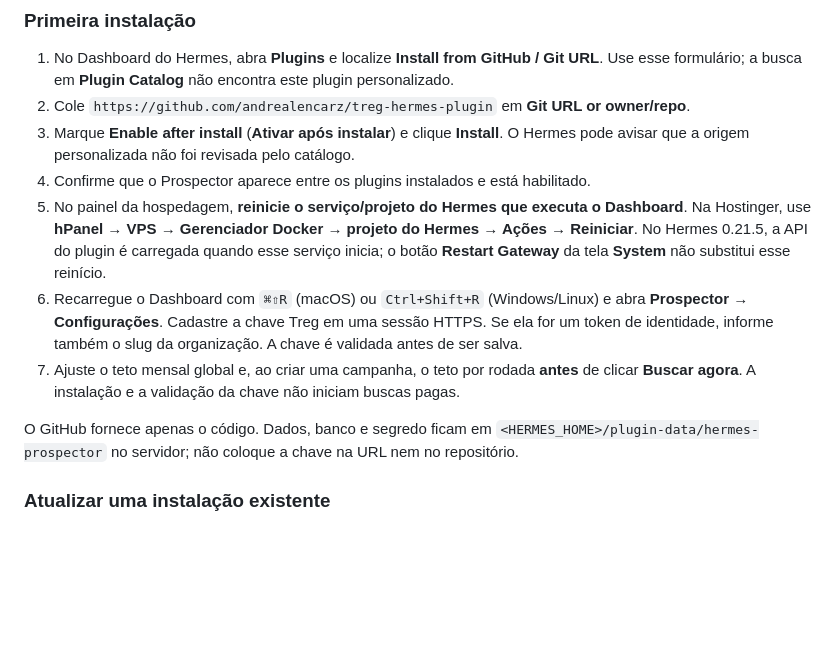
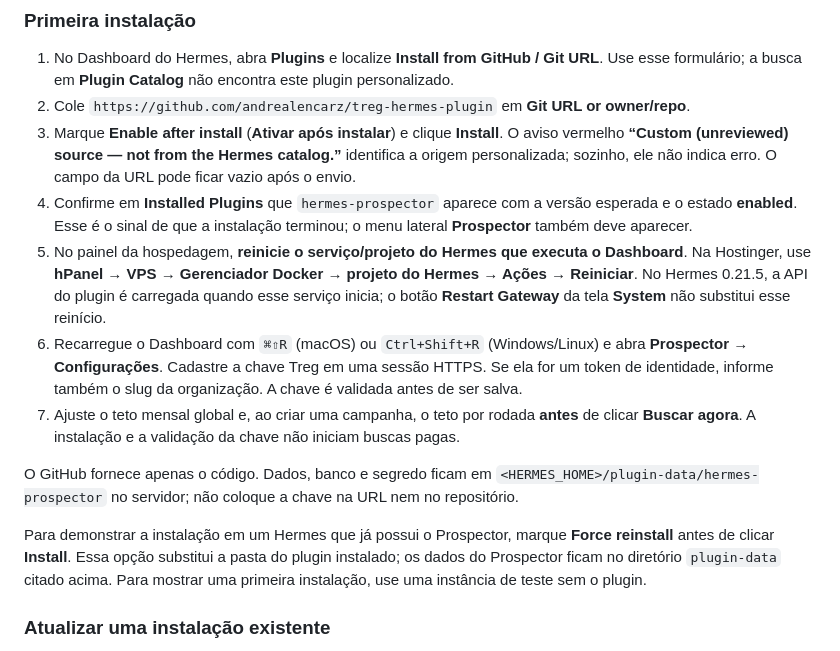
Before and after one commit to andrealencarz/treg-hermes-plugin, a Markdown page: README.md, the part around the change. Rendered like a GitHub page; blank space fills up the shorter version.

Commit message:
docs: clarify custom-source install warning

```diff
--- a/README.md
+++ b/README.md
@@ -12,13 +12,15 @@ A URL instala o código, mas ainda é preciso ativar o plugin, reiniciar o servi
 
 1. No Dashboard do Hermes, abra **Plugins** e localize **Install from GitHub / Git URL**. Use esse formulário; a busca em **Plugin Catalog** não encontra este plugin personalizado.
 2. Cole `https://github.com/andrealencarz/treg-hermes-plugin` em **Git URL or owner/repo**.
-3. Marque **Enable after install** (**Ativar após instalar**) e clique **Install**. O Hermes pode avisar que a origem personalizada não foi revisada pelo catálogo.
-4. Confirme que o Prospector aparece entre os plugins instalados e está habilitado.
+3. Marque **Enable after install** (**Ativar após instalar**) e clique **Install**. O aviso vermelho **“Custom (unreviewed) source — not from the Hermes catalog.”** identifica a origem personalizada; sozinho, ele não indica erro. O campo da URL pode ficar vazio após o envio.
+4. Confirme em **Installed Plugins** que `hermes-prospector` aparece com a versão esperada e o estado **enabled**. Esse é o sinal de que a instalação terminou; o menu lateral **Prospector** também deve aparecer.
 5. No painel da hospedagem, **reinicie o serviço/projeto do Hermes que executa o Dashboard**. Na Hostinger, use **hPanel → VPS → Gerenciador Docker → projeto do Hermes → Ações → Reiniciar**. No Hermes 0.21.5, a API do plugin é carregada quando esse serviço inicia; o botão **Restart Gateway** da tela **System** não substitui esse reinício.
 6. Recarregue o Dashboard com `⌘⇧R` (macOS) ou `Ctrl+Shift+R` (Windows/Linux) e abra **Prospector → Configurações**. Cadastre a chave Treg em uma sessão HTTPS. Se ela for um token de identidade, informe também o slug da organização. A chave é validada antes de ser salva.
 7. Ajuste o teto mensal global e, ao criar uma campanha, o teto por rodada **antes** de clicar **Buscar agora**. A instalação e a validação da chave não iniciam buscas pagas.
 
 O GitHub fornece apenas o código. Dados, banco e segredo ficam em `<HERMES_HOME>/plugin-data/hermes-prospector` no servidor; não coloque a chave na URL nem no repositório.
+
+Para demonstrar a instalação em um Hermes que já possui o Prospector, marque **Force reinstall** antes de clicar **Install**. Essa opção substitui a pasta do plugin instalado; os dados do Prospector ficam no diretório `plugin-data` citado acima. Para mostrar uma primeira instalação, use uma instância de teste sem o plugin.
 
 ### Atualizar uma instalação existente
 
```
